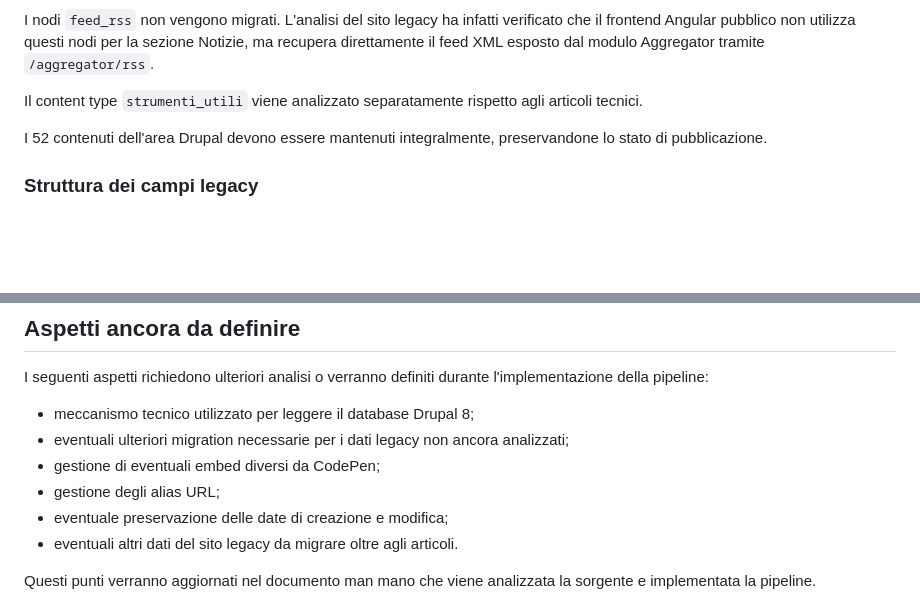
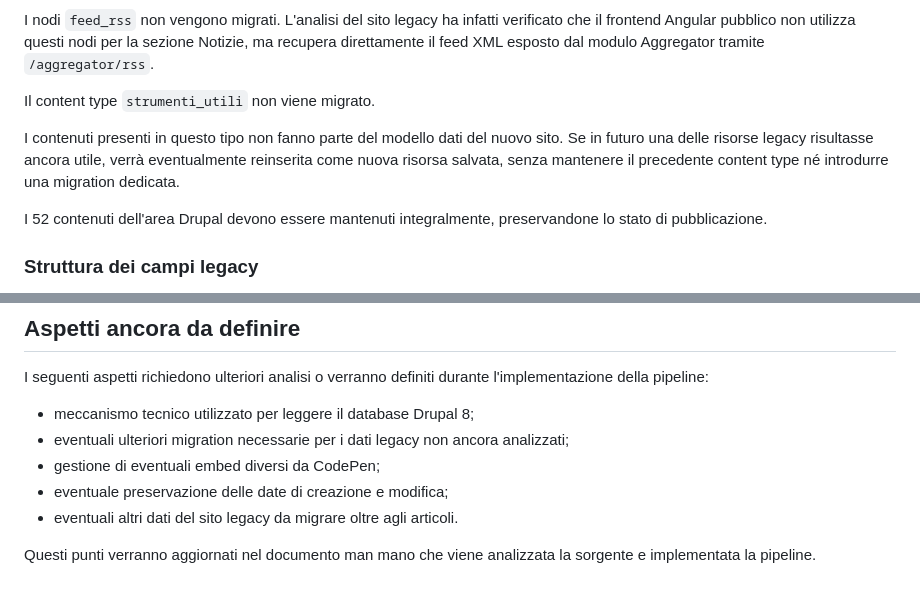
Before and after one commit to elenat82/appunti-digitali-redesign, a Markdown page: docs/technical/migration-strategy.md, 2 parts joined by grey strips. Drawn GitHub-style; blank space fills up the shorter version.

```diff
--- a/docs/technical/migration-strategy.md
+++ b/docs/technical/migration-strategy.md
@@ -129,7 +145,9 @@ Sono inoltre presenti i content type `feed_rss` e `strumenti_utili`.
 
 I nodi `feed_rss` non vengono migrati. L'analisi del sito legacy ha infatti verificato che il frontend Angular pubblico non utilizza questi nodi per la sezione Notizie, ma recupera direttamente il feed XML esposto dal modulo Aggregator tramite `/aggregator/rss`.
 
-Il content type `strumenti_utili` viene analizzato separatamente rispetto agli articoli tecnici.
+Il content type `strumenti_utili` non viene migrato.
+
+I contenuti presenti in questo tipo non fanno parte del modello dati del nuovo sito. Se in futuro una delle risorse legacy risultasse ancora utile, verrà eventualmente reinserita come nuova risorsa salvata, senza mantenere il precedente content type né introdurre una migration dedicata.
 
 I 52 contenuti dell'area Drupal devono essere mantenuti integralmente, preservandone lo stato di pubblicazione.
 
@@ -830,7 +880,6 @@ I seguenti aspetti richiedono ulteriori analisi o verranno definiti durante l'im
 - meccanismo tecnico utilizzato per leggere il database Drupal 8;
 - eventuali ulteriori migration necessarie per i dati legacy non ancora analizzati;
 - gestione di eventuali embed diversi da CodePen;
-- gestione degli alias URL;
 - eventuale preservazione delle date di creazione e modifica;
 - eventuali altri dati del sito legacy da migrare oltre agli articoli.
 
```
Also changed, not shown: other parts of docs/technical/migration-strategy.md (+48 -0 lines), docs/technical/technical-analysis.md (+1 -1 lines).
